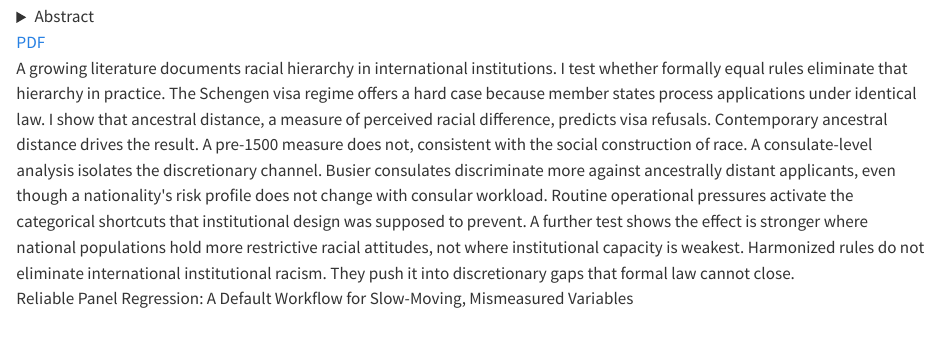
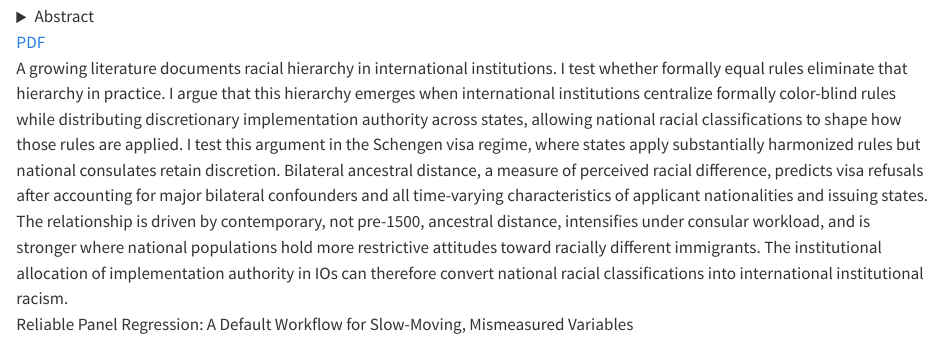
Before and after one commit to asrosenberg/asrosenberg.github.io, a Quarto document (working-papers.qmd): the page in a window 1100 px wide, from 170 px down. Rendered offline with R 4.5, knitr and Pandoc in place of Quarto, with nearby package versions.

Commit message:
Discretionary Color Line: updated abstract

````diff
--- a/working-papers.qmd
+++ b/working-papers.qmd
@@ -9,7 +9,7 @@ Drafts available on request.
 [Revise and resubmit, *American Political Science Review*.]{.pub-venue}
 
 ```{=html}
-<div class="pub-links"><details class="abs-toggle"><summary>Abstract</summary></details><a href="https://osf.io/preprints/socarxiv/962sx_v1">PDF</a><div class="abs-panel">A growing literature documents racial hierarchy in international institutions. I test whether formally equal rules eliminate that hierarchy in practice. The Schengen visa regime offers a hard case because member states process applications under identical law. I show that ancestral distance, a measure of perceived racial difference, predicts visa refusals. Contemporary ancestral distance drives the result. A pre-1500 measure does not, consistent with the social construction of race. A consulate-level analysis isolates the discretionary channel. Busier consulates discriminate more against ancestrally distant applicants, even though a nationality's risk profile does not change with consular workload. Routine operational pressures activate the categorical shortcuts that institutional design was supposed to prevent. A further test shows the effect is stronger where national populations hold more restrictive racial attitudes, not where institutional capacity is weakest. Harmonized rules do not eliminate international institutional racism. They push it into discretionary gaps that formal law cannot close.</div></div>
+<div class="pub-links"><details class="abs-toggle"><summary>Abstract</summary></details><a href="https://osf.io/preprints/socarxiv/962sx_v1">PDF</a><div class="abs-panel">A growing literature documents racial hierarchy in international institutions. I test whether formally equal rules eliminate that hierarchy in practice. I argue that this hierarchy emerges when international institutions centralize formally color-blind rules while distributing discretionary implementation authority across states, allowing national racial classifications to shape how those rules are applied. I test this argument in the Schengen visa regime, where states apply substantially harmonized rules but national consulates retain discretion. Bilateral ancestral distance, a measure of perceived racial difference, predicts visa refusals after accounting for major bilateral confounders and all time-varying characteristics of applicant nationalities and issuing states. The relationship is driven by contemporary, not pre-1500, ancestral distance, intensifies under consular workload, and is stronger where national populations hold more restrictive attitudes toward racially different immigrants. The institutional allocation of implementation authority in IOs can therefore convert national racial classifications into international institutional racism.</div></div>
 ```
 :::
 
````
